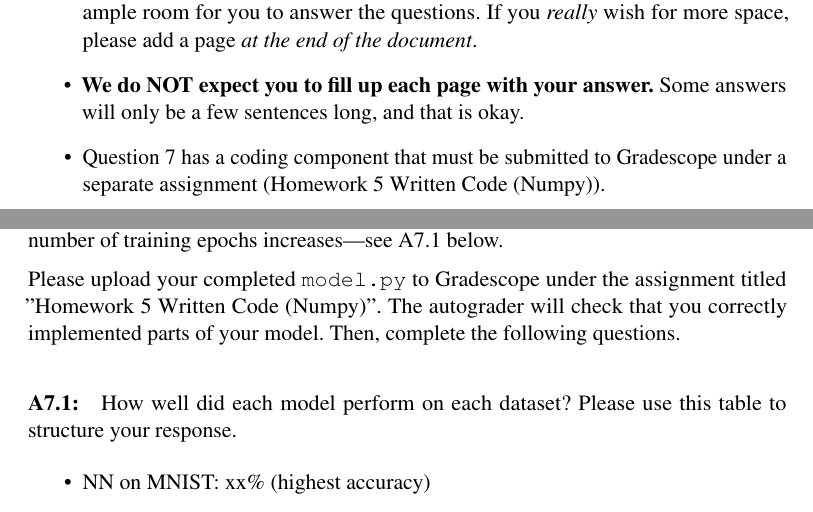
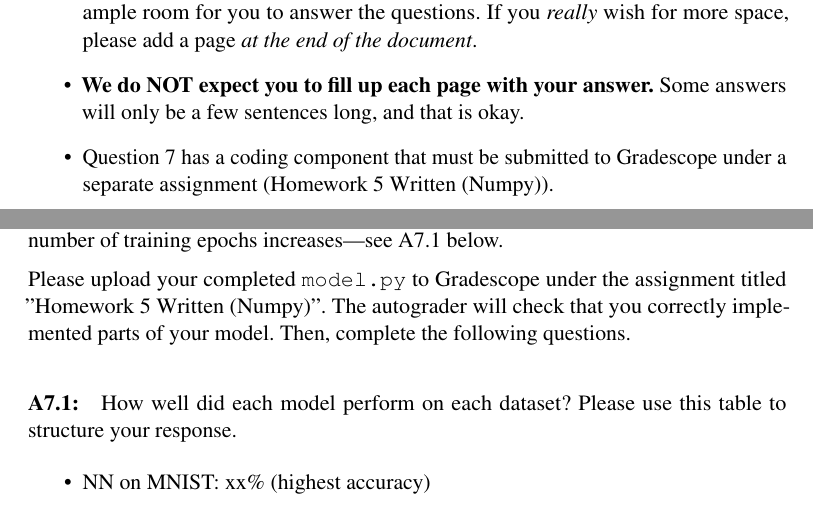
Before and after one commit to BrownCSCI1430/Homework5_CNNs_Template, a LaTeX problem sheet (questions/Homework5_Questions_Template.tex): two parts of pages 1 and 11 of 14, joined at a grey line, cut so that both start at the same text. Compiled offline with pdfLaTeX.

```diff
--- a/questions/Homework5_Questions_Template.tex
+++ b/questions/Homework5_Questions_Template.tex
@@ -105,7 +105,7 @@
   \item Please make this document anonymous.
   \item This assignment is \textbf{fixed length}, and the pages have been assigned for you in Gradescope. As a result, \textbf{please do NOT add any new pages}. We will provide ample room for you to answer the questions. If you \emph{really} wish for more space, please add a page \emph{at the end of the document}.
   \item \textbf{We do NOT expect you to fill up each page with your answer.} Some answers will only be a few sentences long, and that is okay.
-  \item Question 7 has a coding component that must be submitted to Gradescope under a separate assignment (Homework 5 Written Code (Numpy)).
+  \item Question 7 has a coding component that must be submitted to Gradescope under a separate assignment (Homework 5 Written (Numpy)).
 \end{itemize}
 
 
@@ -379,7 +379,7 @@
 \emph{Tasks:} Please follow the steps to implement the forward model evaluation and backward gradient update steps. Then, run your model on all four conditions and report training loss (calculated using \emph{training} set) and accuracy (calculated using \emph{testing} set) as the number of training epochs increases---see A7.1 below.
 
 
-Please upload your completed \texttt{model.py} to Gradescope under the assignment titled "Homework 5 Written Code (Numpy)". The autograder will check that you correctly implemented parts of your model. Then, complete the following questions.
+Please upload your completed \texttt{model.py} to Gradescope under the assignment titled "Homework 5 Written (Numpy)". The autograder will check that you correctly implemented parts of your model. Then, complete the following questions.
 
 \paragraph{A7.1:}
 
```
